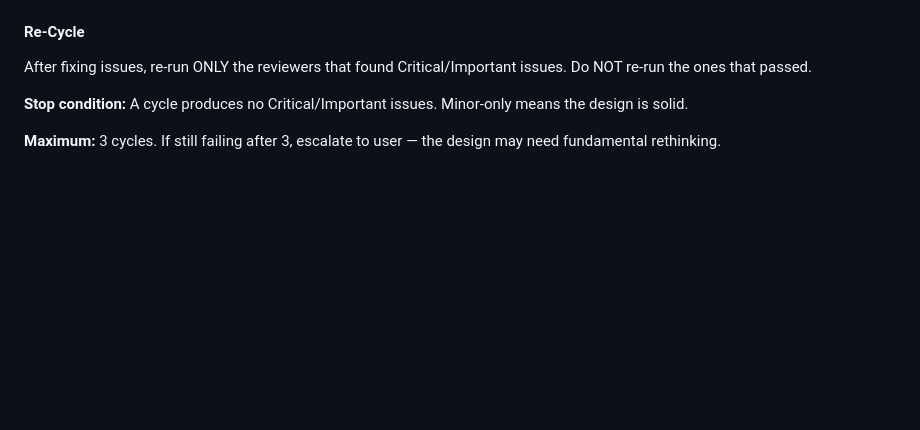
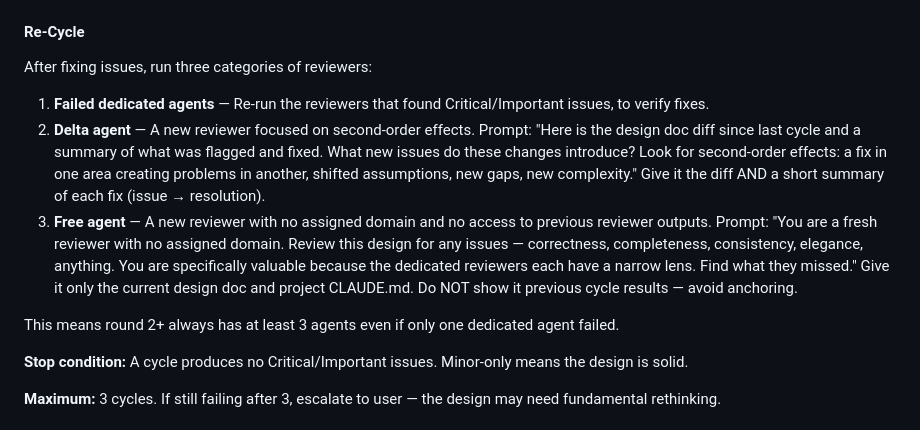
Before and after one commit to JeremyKennedy/jk-skills, a Markdown page: skills/jk-deep-plan/SKILL.md, the part around the change. Drawn GitHub-style; blank space fills up the shorter version.

Commit message:
feat: add delta and free agents to review panel re-cycles
Round 2+ now runs three reviewer categories instead of just re-running
failed dedicated agents: (1) failed dedicated agents to verify fixes,
(2) a delta agent that gets the diff and fix summaries to hunt
second-order effects, and (3) an unanchored free agent with no domain
constraint and no access to previous results. Minimum 3 agents per
re-cycle even if only one dedicated agent failed.

```diff
--- a/skills/jk-deep-plan/SKILL.md
+++ b/skills/jk-deep-plan/SKILL.md
@@ -121,7 +121,13 @@ After all reviewers return:
 
 #### Re-Cycle
 
-After fixing issues, re-run ONLY the reviewers that found Critical/Important issues. Do NOT re-run the ones that passed.
+After fixing issues, run three categories of reviewers:
+
+1. **Failed dedicated agents** — Re-run the reviewers that found Critical/Important issues, to verify fixes.
+2. **Delta agent** — A new reviewer focused on second-order effects. Prompt: "Here is the design doc diff since last cycle and a summary of what was flagged and fixed. What new issues do these changes introduce? Look for second-order effects: a fix in one area creating problems in another, shifted assumptions, new gaps, new complexity." Give it the diff AND a short summary of each fix (issue → resolution).
+3. **Free agent** — A new reviewer with no assigned domain and no access to previous reviewer outputs. Prompt: "You are a fresh reviewer with no assigned domain. Review this design for any issues — correctness, completeness, consistency, elegance, anything. You are specifically valuable because the dedicated reviewers each have a narrow lens. Find what they missed." Give it only the current design doc and project CLAUDE.md. Do NOT show it previous cycle results — avoid anchoring.
+
+This means round 2+ always has at least 3 agents even if only one dedicated agent failed.
 
 **Stop condition:** A cycle produces no Critical/Important issues. Minor-only means the design is solid.
 
```
